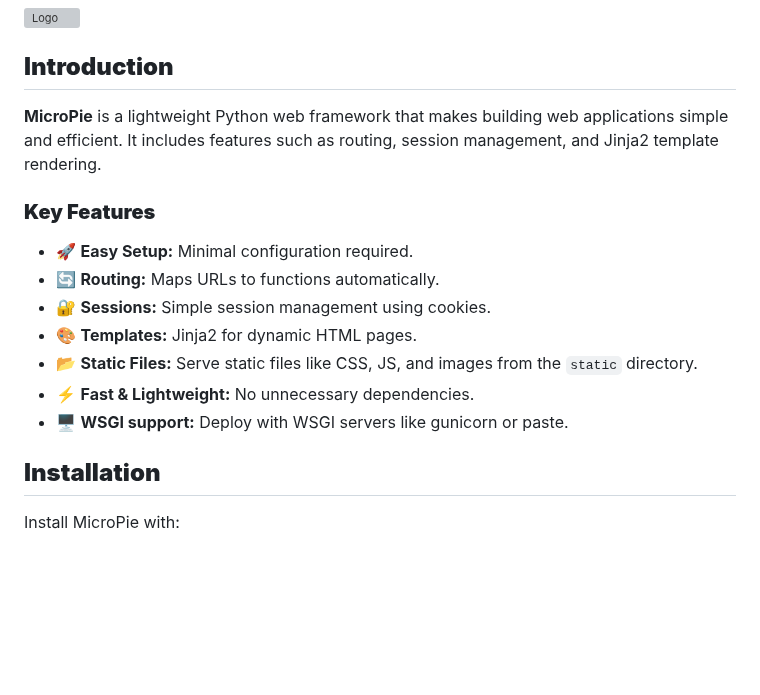
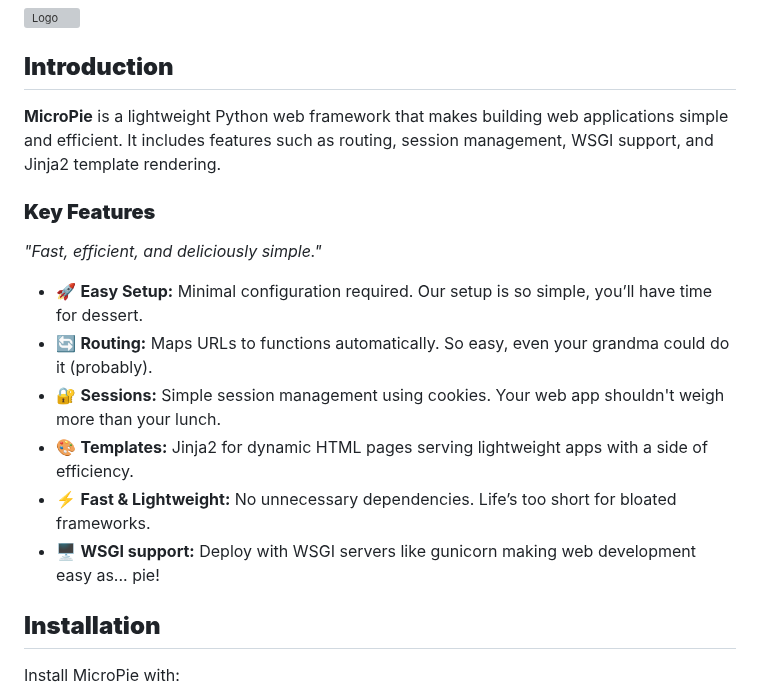
Before and after one commit to patx/micropie, a Markdown page: README.md, the part around one of its changes. Drawn GitHub-style; blank space fills up the shorter version; grey boxes are pictures that could not be loaded.

```diff
--- a/README.md
+++ b/README.md
@@ -2,16 +2,17 @@
 
 ## **Introduction**
 
-**MicroPie** is a lightweight Python web framework that makes building web applications simple and efficient. It includes features such as routing, session management, and Jinja2 template rendering.
+**MicroPie** is a lightweight Python web framework that makes building web applications simple and efficient. It includes features such as routing, session management, WSGI support, and Jinja2 template rendering.
 
 ### **Key Features**
-- 🚀 **Easy Setup:** Minimal configuration required.
-- 🔄 **Routing:** Maps URLs to functions automatically.
-- 🔐 **Sessions:** Simple session management using cookies.
-- 🎨 **Templates:** Jinja2 for dynamic HTML pages.
-- 📂 **Static Files:** Serve static files like CSS, JS, and images from the `static` directory.
-- ⚡ **Fast & Lightweight:** No unnecessary dependencies.
-- 🖥️ **WSGI support:** Deploy with WSGI servers like gunicorn or paste.
+*"Fast, efficient, and deliciously simple."*
+
+- 🚀 **Easy Setup:** Minimal configuration required. Our setup is so simple, you’ll have time for dessert.
+- 🔄 **Routing:** Maps URLs to functions automatically. So easy, even your grandma could do it (probably).
+- 🔐 **Sessions:** Simple session management using cookies. Your web app shouldn't weigh more than your lunch.
+- 🎨 **Templates:** Jinja2 for dynamic HTML pages serving lightweight apps with a side of efficiency.
+- ⚡ **Fast & Lightweight:** No unnecessary dependencies. Life’s too short for bloated frameworks.
+- 🖥️ **WSGI support:** Deploy with WSGI servers like gunicorn making web development easy as... pie!
 
 ## **Installation**
 
```
Also changed, not shown: other parts of README.md (+0 -2 lines).
